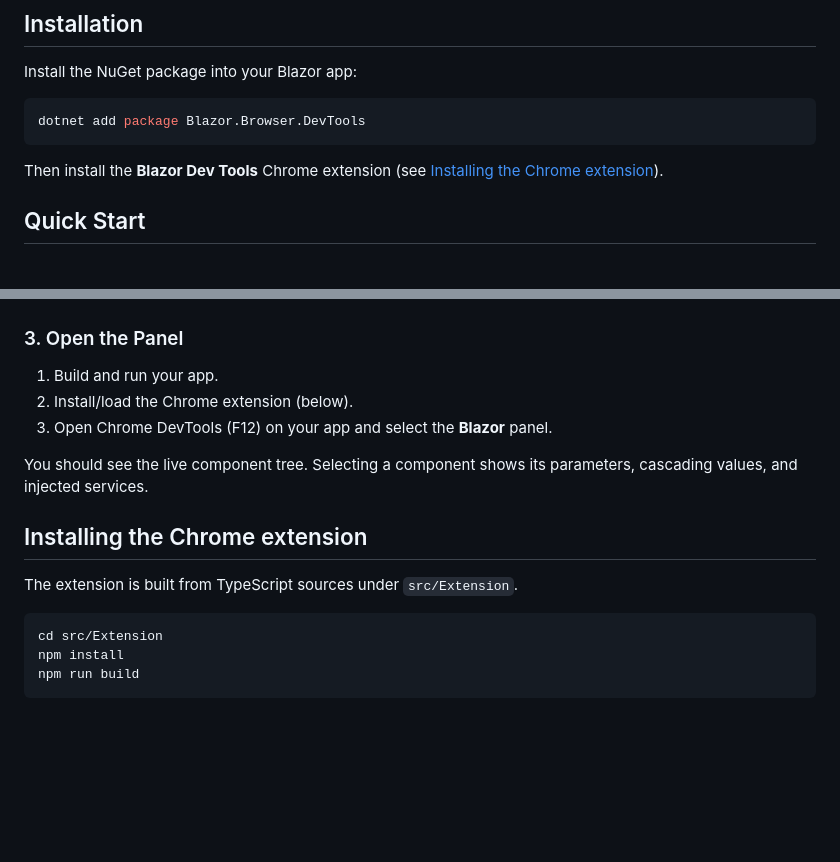
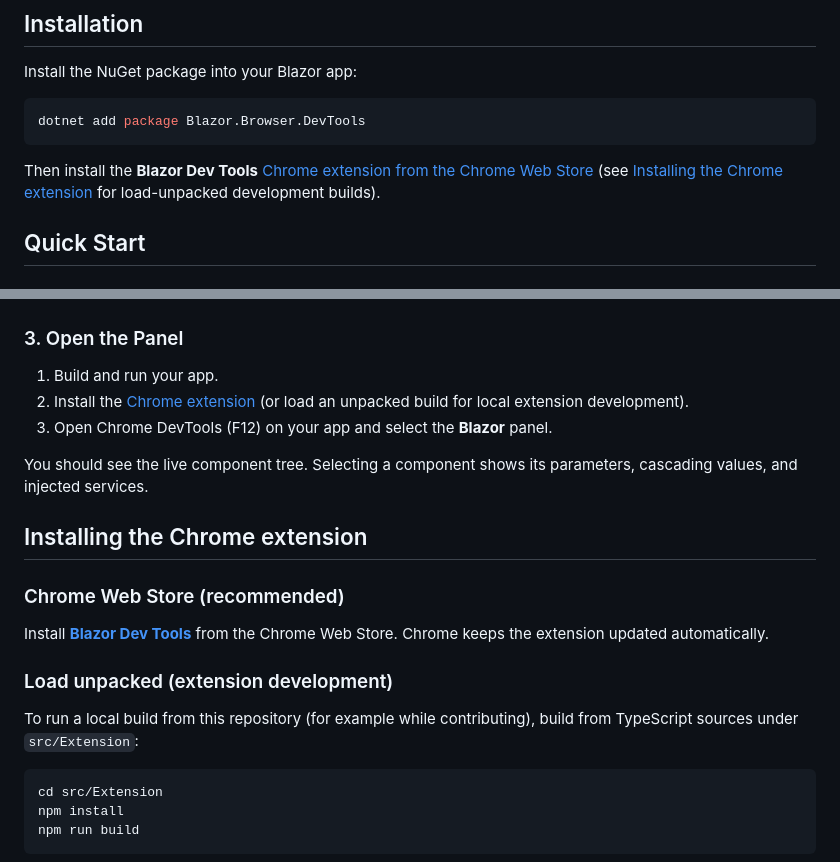
Before and after one commit to mistahoward/blazor-dev-tools, a Markdown page: README.md, 2 parts joined by grey strips. GitHub-like rendering; blank space fills up the shorter version.

Commit message:
fix: adding chrome extension to read me

````diff
--- a/README.md
+++ b/README.md
@@ -32,7 +33,7 @@ Install the NuGet package into your Blazor app:
 dotnet add package Blazor.Browser.DevTools
 ```
 
-Then install the **Blazor Dev Tools** Chrome extension (see [Installing the Chrome extension](#installing-the-chrome-extension)).
+Then install the **Blazor Dev Tools** [Chrome extension from the Chrome Web Store](https://chromewebstore.google.com/detail/blazor-dev-tools/ogalckdbfelbijbmhnodkpdhehoniphm) (see [Installing the Chrome extension](#installing-the-chrome-extension) for load-unpacked development builds).
 
 ## Quick Start
 
@@ -66,14 +67,20 @@ Make sure the namespace is available (via `_Imports.razor` or an inline `@using`
 ### 3. Open the Panel
 
 1. Build and run your app.
-2. Install/load the Chrome extension (below).
+2. Install the [Chrome extension](https://chromewebstore.google.com/detail/blazor-dev-tools/ogalckdbfelbijbmhnodkpdhehoniphm) (or load an unpacked build for local extension development).
 3. Open Chrome DevTools (F12) on your app and select the **Blazor** panel.
 
 You should see the live component tree. Selecting a component shows its parameters, cascading values, and injected services.
 
 ## Installing the Chrome extension
 
-The extension is built from TypeScript sources under `src/Extension`.
+### Chrome Web Store (recommended)
+
+Install **[Blazor Dev Tools](https://chromewebstore.google.com/detail/blazor-dev-tools/ogalckdbfelbijbmhnodkpdhehoniphm)** from the Chrome Web Store. Chrome keeps the extension updated automatically.
+
+### Load unpacked (extension development)
+
+To run a local build from this repository (for example while contributing), build from TypeScript sources under `src/Extension`:
 
 ```bash
 cd src/Extension
````
Also changed, not shown: other parts of README.md (+2 -1 lines), RELEASE.md (+1 -1 lines).
